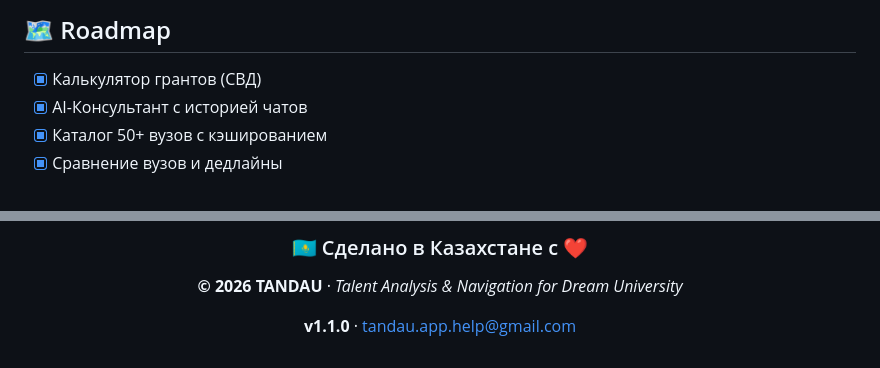
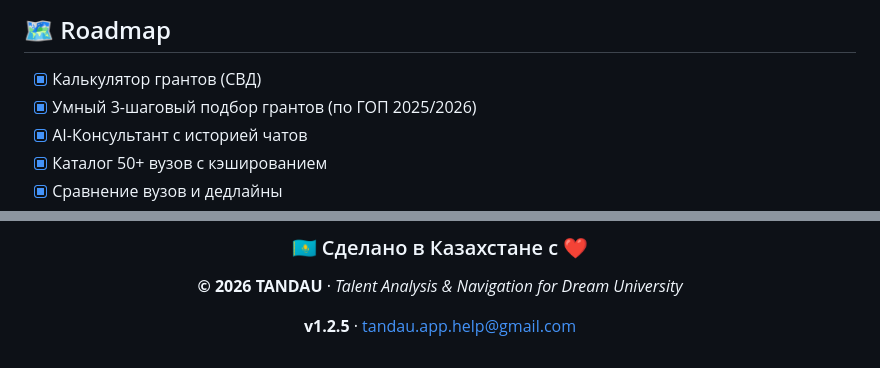
Before and after one commit to Kriazer078/TANDAU, a Markdown page: README.md, 2 parts joined by grey strips. GitHub-like rendering.

Commit message:
docs: update README to v1.2.5 and add new AI wizard feature

```diff
--- a/README.md
+++ b/README.md
@@ -250,6 +250,7 @@ tandau/
 ## 🗺 Roadmap
 
 - [x] Калькулятор грантов (СВД)
+- [x] Умный 3-шаговый подбор грантов (по ГОП 2025/2026)
 - [x] AI-Консультант с историей чатов
 - [x] Каталог 50+ вузов с кэшированием
 - [x] Сравнение вузов и дедлайны
@@ -267,6 +268,6 @@ tandau/
 
 **© 2026 TANDAU** · *Talent Analysis & Navigation for Dream University*
 
-**v1.1.0** · [tandau.app.help@gmail.com](mailto:tandau.app.help@gmail.com)
+**v1.2.5** · [tandau.app.help@gmail.com](mailto:tandau.app.help@gmail.com)
 
 </div>
```
